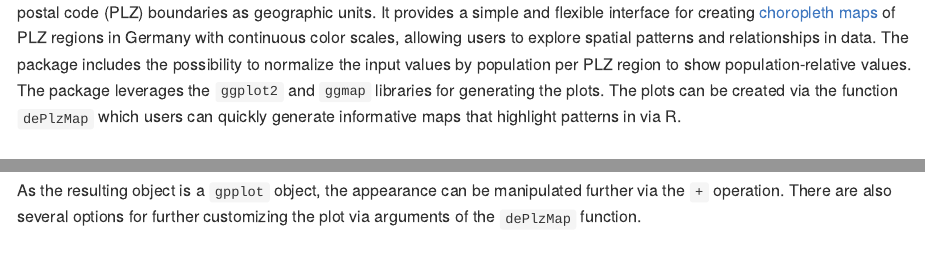
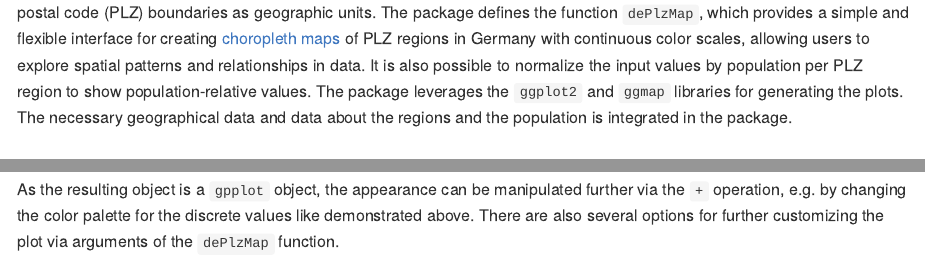
Before and after one commit to stefan-m-lenz/dePlzMap, an R Markdown document (README.Rmd): the page in a window 1100 px wide, from 130 px down, and a second part further down, joined at a grey line. The pictures show the output file README.md that the author committed with the source, drawn offline in the style of GitHub.

Commit message:
More documentation

````diff
--- a/README.Rmd
+++ b/README.Rmd
@@ -21,14 +21,14 @@ knitr::opts_chunk$set(
 <img src="man/figures/dePlzMap.png" width="270px" align="right" />
 The `dePlzMap` R package is a tool for visualizing data on a map of Germany,
 using postal code (PLZ) boundaries as geographic units.
-It provides a simple and flexible interface for creating [choropleth maps](https://en.wikipedia.org/wiki/Choropleth_map) of
+The package defines the function `dePlzMap`, which provides a simple and flexible interface for creating [choropleth maps](https://en.wikipedia.org/wiki/Choropleth_map) of
 PLZ regions in Germany with continuous color scales,
 allowing users to explore spatial patterns and relationships in data.
-The package includes the possibility to normalize the input values by population
+It is also possible to normalize the input values by population
 per PLZ region to show population-relative values.
 The package leverages the `ggplot2` and `ggmap` libraries for generating the plots.
-The plots can be created via the function `dePlzMap` which users can quickly generate
-informative maps that highlight patterns in via R.
+The necessary geographical data and data about the regions and the population is integrated in the package.
+
 
 ## Data
 
@@ -81,4 +81,4 @@ region is located.
 head(populationData)
 ```
 
-This data can now be used to display the population per PLZ region in Germany:
+This data can now be used to display the population per PLZ region in Germany.
@@ -110,6 +111,7 @@ dePlzMap(data = populationData[, c("plz", "Bundesland")])
 ```
 
 As the resulting object is a `gpplot` object, the appearance
-can be manipulated further via the `+` operation.
+can be manipulated further via the `+` operation, e.g. by changing the color
+palette for the discrete values like demonstrated above.
 There are also several options for further customizing the plot
 via arguments of the `dePlzMap` function.
````
Also changed, not shown: R/dePlzMap.R (+6 -6 lines), README.md, README.Rmd (7 more changed lines), 2 other files.
